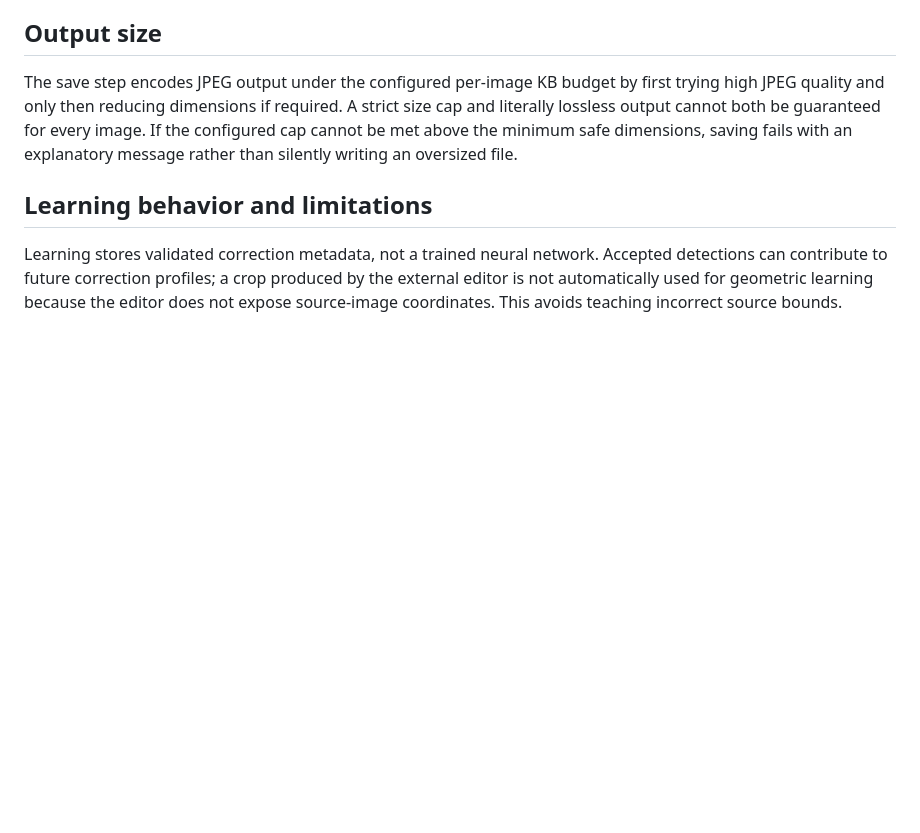
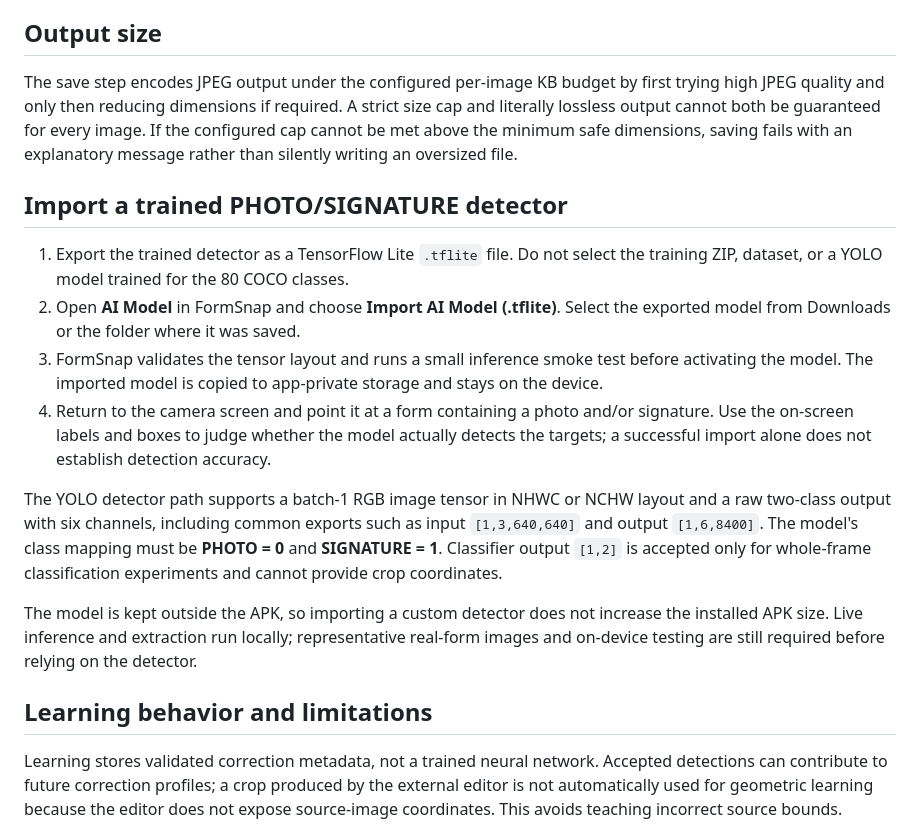
Before and after one commit to techwithkaushik/form-snap, a Markdown page: README.md, the part around the change. GitHub-like rendering; blank space fills up the shorter version.

Commit message:
Document trained detector import and tensor requirements

```diff
--- a/README.md
+++ b/README.md
@@ -36,6 +36,17 @@ CI downloads the OpenCV Android SDK before running tests/builds. A successful co
 
 The save step encodes JPEG output under the configured per-image KB budget by first trying high JPEG quality and only then reducing dimensions if required. A strict size cap and literally lossless output cannot both be guaranteed for every image. If the configured cap cannot be met above the minimum safe dimensions, saving fails with an explanatory message rather than silently writing an oversized file.
 
+## Import a trained PHOTO/SIGNATURE detector
+
+1. Export the trained detector as a TensorFlow Lite `.tflite` file. Do not select the training ZIP, dataset, or a YOLO model trained for the 80 COCO classes.
+2. Open **AI Model** in FormSnap and choose **Import AI Model (.tflite)**. Select the exported model from Downloads or the folder where it was saved.
+3. FormSnap validates the tensor layout and runs a small inference smoke test before activating the model. The imported model is copied to app-private storage and stays on the device.
+4. Return to the camera screen and point it at a form containing a photo and/or signature. Use the on-screen labels and boxes to judge whether the model actually detects the targets; a successful import alone does not establish detection accuracy.
+
+The YOLO detector path supports a batch-1 RGB image tensor in NHWC or NCHW layout and a raw two-class output with six channels, including common exports such as input `[1,3,640,640]` and output `[1,6,8400]`. The model's class mapping must be **PHOTO = 0** and **SIGNATURE = 1**. Classifier output `[1,2]` is accepted only for whole-frame classification experiments and cannot provide crop coordinates.
+
+The model is kept outside the APK, so importing a custom detector does not increase the installed APK size. Live inference and extraction run locally; representative real-form images and on-device testing are still required before relying on the detector.
+
 ## Learning behavior and limitations
 
 Learning stores validated correction metadata, not a trained neural network. Accepted detections can contribute to future correction profiles; a crop produced by the external editor is not automatically used for geometric learning because the editor does not expose source-image coordinates. This avoids teaching incorrect source bounds.
```
